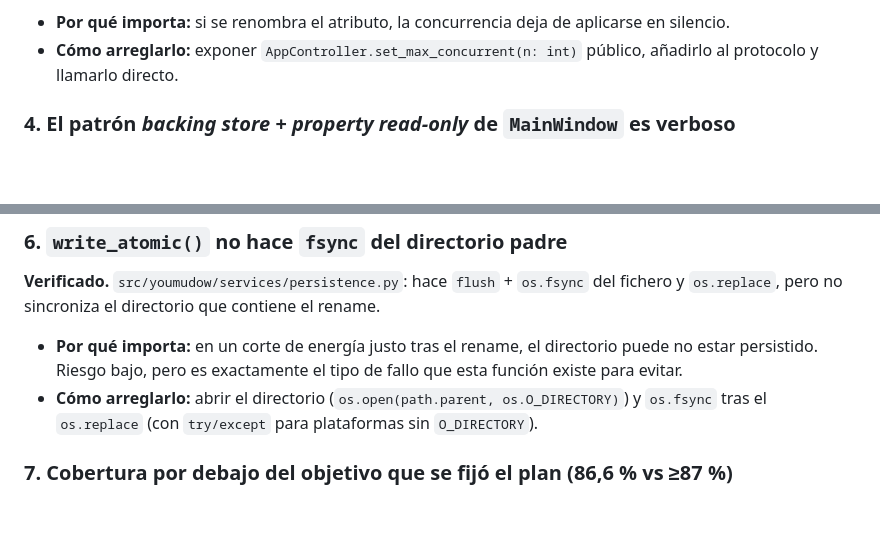
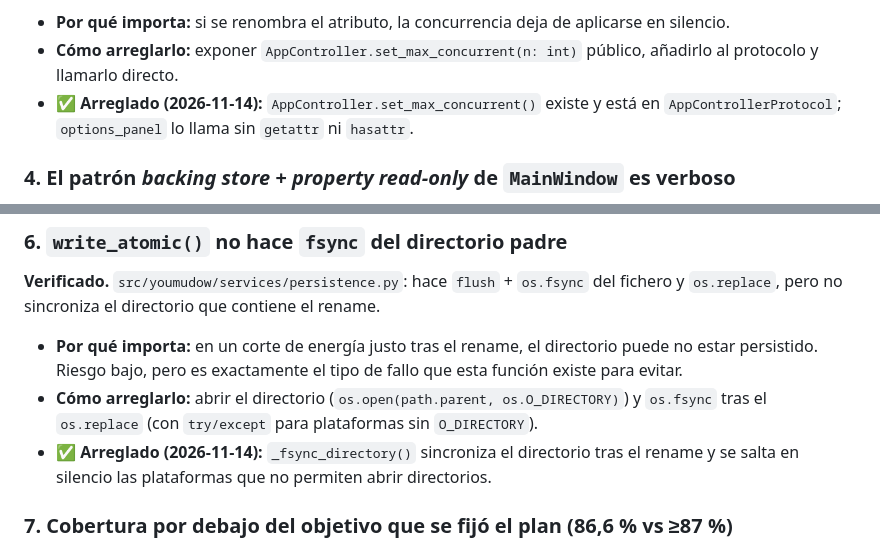
Before and after one commit to Ghostalex07/YouMuDow, a Markdown page: docs/backlog.md, 2 parts joined by grey strips. Drawn GitHub-style; blank space fills up the shorter version.

```diff
--- a/docs/backlog.md
+++ b/docs/backlog.md
@@ -182,6 +184,8 @@ if ds is not None:
   silencio.
 - **Cómo arreglarlo:** exponer `AppController.set_max_concurrent(n: int)` público,
   añadirlo al protocolo y llamarlo directo.
+- **✅ Arreglado (2026-11-14):** `AppController.set_max_concurrent()` existe y está en
+  `AppControllerProtocol`; `options_panel` lo llama sin `getattr` ni `hasattr`.
 
 ### 4. El patrón *backing store + property read-only* de `MainWindow` es verboso
 
@@ -215,6 +219,8 @@ fichero y `os.replace`, pero no sincroniza el directorio que contiene el rename.
   función existe para evitar.
 - **Cómo arreglarlo:** abrir el directorio (`os.open(path.parent, os.O_DIRECTORY)`) y
   `os.fsync` tras el `os.replace` (con `try/except` para plataformas sin `O_DIRECTORY`).
+- **✅ Arreglado (2026-11-14):** `_fsync_directory()` sincroniza el directorio tras el
+  rename y se salta en silencio las plataformas que no permiten abrir directorios.
 
 ### 7. Cobertura por debajo del objetivo que se fijó el plan (86,6 % vs ≥87 %)
 
```
Also changed, not shown: other parts of docs/backlog.md (+12 -0 lines).
